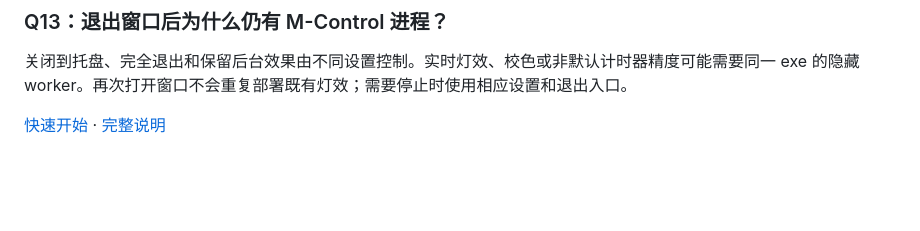
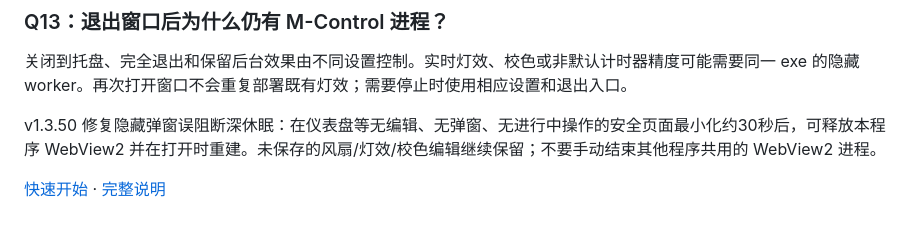
Before and after one commit to Sakura-Lhy0409/M-Control-Releases, a Markdown page: docs/FAQ.md, the part around the change. GitHub-like rendering; blank space fills up the shorter version.

```diff
--- a/docs/FAQ.md
+++ b/docs/FAQ.md
@@ -84,4 +84,6 @@ Fixed 安装版选择 Fixed 更新附件；附件缺失或运行时目录不完
 
 关闭到托盘、完全退出和保留后台效果由不同设置控制。实时灯效、校色或非默认计时器精度可能需要同一 exe 的隐藏 worker。再次打开窗口不会重复部署既有灯效；需要停止时使用相应设置和退出入口。
 
+v1.3.50 修复隐藏弹窗误阻断深休眠：在仪表盘等无编辑、无弹窗、无进行中操作的安全页面最小化约30秒后，可释放本程序 WebView2 并在打开时重建。未保存的风扇/灯效/校色编辑继续保留；不要手动结束其他程序共用的 WebView2 进程。
+
 [快速开始](QUICKSTART.md) · [完整说明](../README.md)
```
Also changed, not shown: docs/COMPATIBILITY.md (+4 -0 lines), docs/releases/v1.3.50.md (added, +30 -0 lines).
